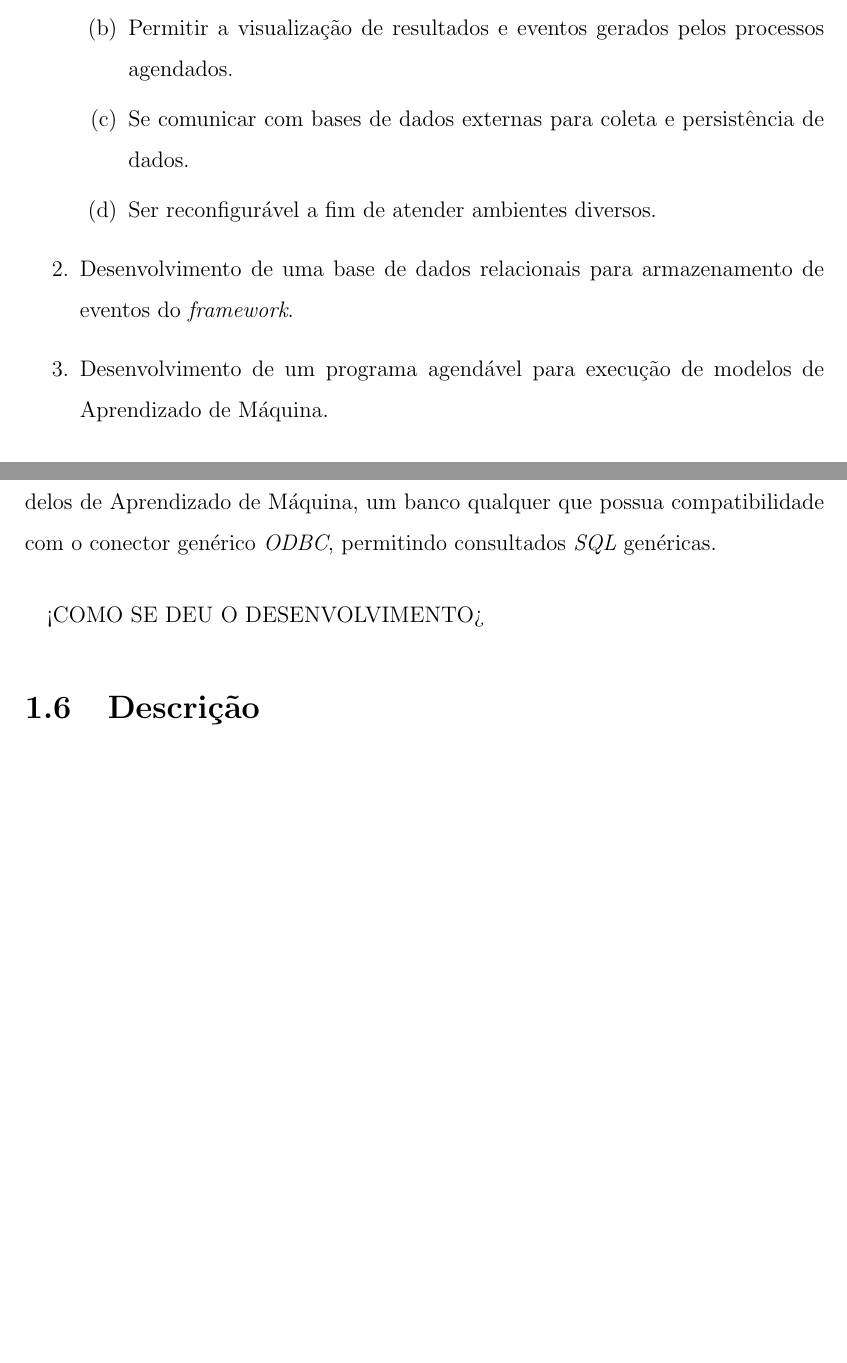
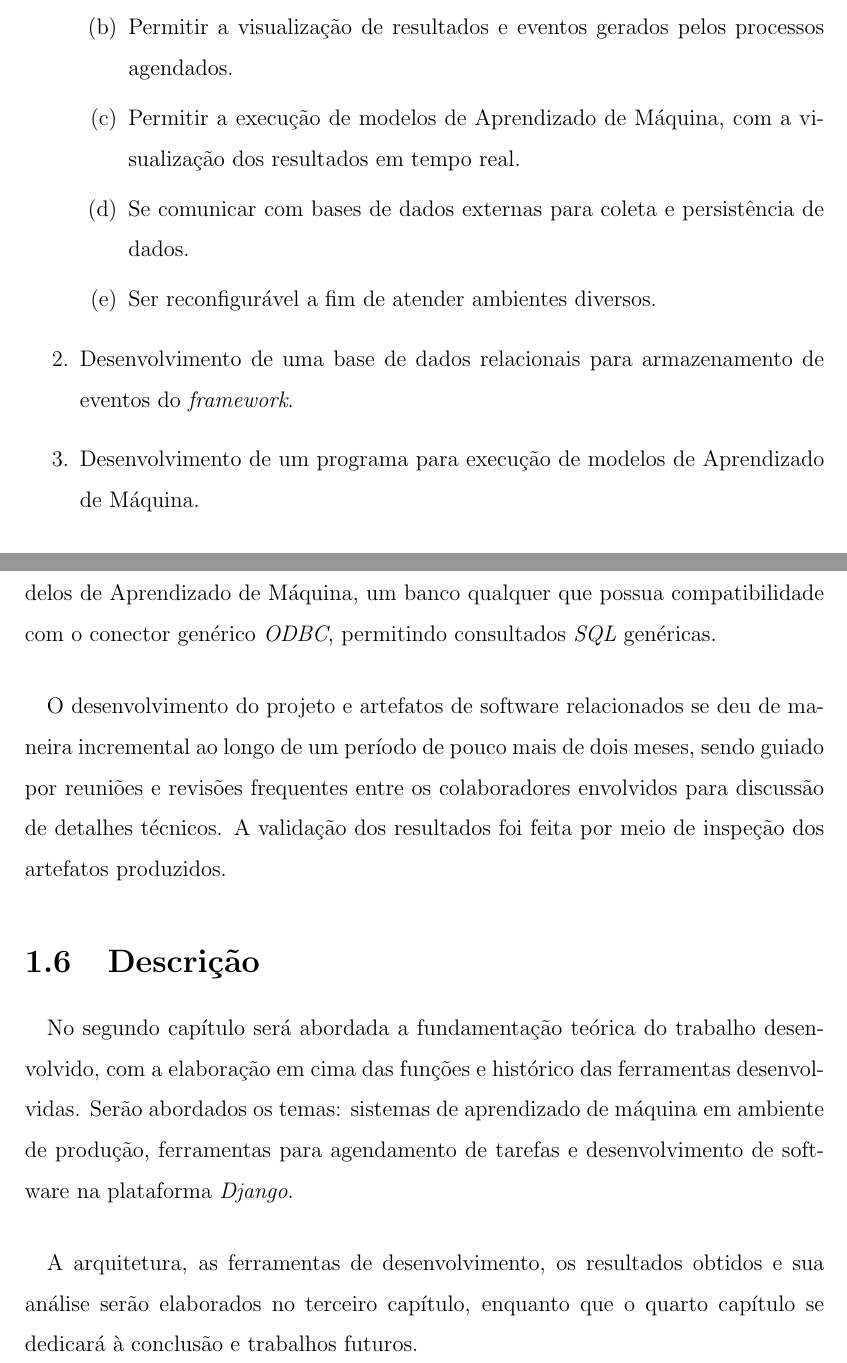
Before and after one commit to pboueke/tcc.tex, a LaTeX book (Principal.tex, which reads cap1.tex): two parts of pages 14 and 15 of 25, joined at a grey line, cut so that both start at the same text, the shorter picture padded with empty space. Compiled offline with LaTeX, dvips and Ghostscript; the source files are stored in an older character set and shown here as Unicode.

Commit message:
Cap1 mostly finished

```diff
--- a/cap1.tex
+++ b/cap1.tex
@@ -38,11 +38,12 @@
 \begin{enumerate}
 \item Permitir agendamento de execuções de programas para processamento de modelos de Aprendizado de Máquina.
 \item Permitir a visualização de resultados e eventos gerados pelos processos agendados.
+\item Permitir a execução de modelos de Aprendizado de Máquina, com a visualização dos resultados em tempo real.
 \item Se comunicar com bases de dados externas para coleta e persistência de dados.
 \item Ser reconfigurável a fim de atender ambientes diversos.
 \end{enumerate}
 \item Desenvolvimento de uma base de dados relacionais para armazenamento de eventos do \textit{framework}.
-\item Desenvolvimento de um programa agendável para execução de modelos de Aprendizado de Máquina.
+\item Desenvolvimento de um programa para execução de modelos de Aprendizado de Máquina.
 \end{enumerate}
 
 %\paragraph{}Informar qual é o objetivo geral do trabalho, isto é, aquilo que deve ser atendido e que corresponde ao indicador inequívoco do sucesso do seu trabalho. Pode acontecer que venha a existir um conjunto de objetivos específicos, que complementam o objetivo geral (tamanho do texto: livre, mas cuidado para não fazer uma literatura romanceada, afinal esta seção trata dos objetivos).
@@ -54,17 +55,13 @@
 
 \paragraph{}Com o planejamento teórico concluído, foram definidas as ferrametnas de desenvolvimento do sistema. Para controle de versão foi utilizada a ferramenta \textit{Git}, com a manutenção de um repositório para todo o código produzido. Como linguagem de desenvolvimento, foi escolhida a linguagem \textit{Python 3}, que se destaca por ser uma das principais linguagens de programação dentro da comunidade de praticantes de tecnologias de Aprendizado de Máquina \cite{StackSurvey18}. Quanto ao desenvolvimento da aplicação \textit{Web}, foi selecionada a plataforma \textit{Django}, que é caracterizada por depender da mesma linguagem de programação que a escolhida para o \textit{framework} e possuir um sistema de autenticação de usuários embutido. Por fim, quanto aos bancos de dados, foram selecionados: o \textit{SQLite3} para controle de acesso dos usuários, em uma cópia local à aplicação \textit{Web}, o \textit{MySQL} para armazenamento dos eventos produzidos pelo \textit{framework} e, para o banco de coleta e persistência dos dados necessários aos modelos de Aprendizado de Máquina, um banco qualquer que possua compatibilidade com o conector genérico \textit{ODBC}, permitindo consultados \textit{SQL} genéricas.
 
-\paragraph{} <COMO SE DEU O DESENVOLVIMENTO>
+\paragraph{} O desenvolvimento do projeto e artefatos de software relacionados se deu de maneira incremental ao longo de um período de pouco mais de dois meses, sendo guiado por reuniões e revisões frequentes entre os colaboradores envolvidos para discussão de detalhes técnicos. A validação dos resultados foi feita por meio de inspeção dos artefatos produzidos.
 
 %\paragraph{}Como é a abordagem do assunto. Como foi feita a pesquisa, se vai houve validação, etc. Em resumo, você de explicar qual foi sua estratégia para atender ao objetivo do trabalho (tamanho do texto: livre).
 
 
 \section{Descrição}
 
-%\paragraph{}No capítulo 2 será .....
+\paragraph{} No segundo capítulo será abordada a fundamentação teórica do trabalho desenvolvido, com a elaboração em cima das funções e histórico das ferramentas desenvolvidas. Serão abordados os temas: sistemas de aprendizado de máquina em ambiente de produção, ferramentas para agendamento de tarefas e desenvolvimento de software na plataforma \textit{Django}.
 
-%\paragraph{}O capítulo 3 apresenta ...
-
-%\paragraph{}Os .... são apresentados no capítulo 4. Nele será explicitado ...
-
-%\paragraph{}E assim vai até chegar na conclusão.
+\paragraph{} A arquitetura, as ferramentas de desenvolvimento, os resultados obtidos e sua análise serão elaborados no terceiro capítulo, enquanto que o quarto capítulo se dedicará à conclusão e trabalhos futuros.
```
